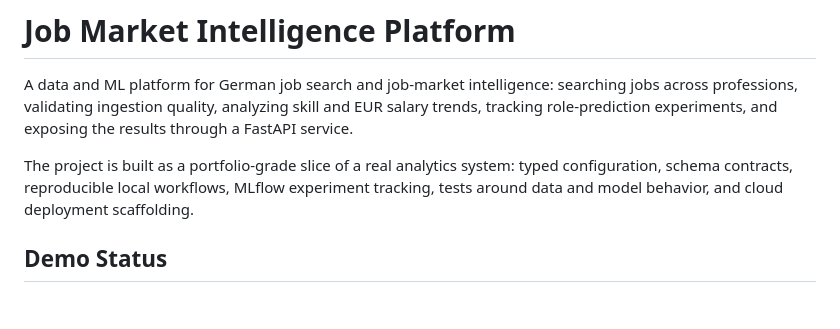
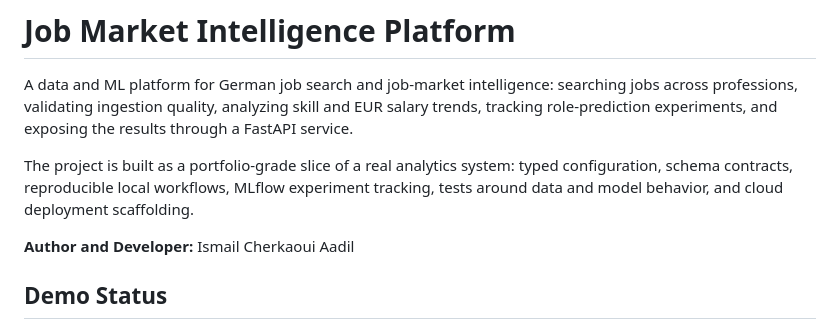
Before and after one commit to ismail7CAa/job-market-intellegence-platform, a Markdown page: README.md, the part around the change. Drawn GitHub-style; blank space fills up the shorter version.

Commit message:
Project done

```diff
--- a/README.md
+++ b/README.md
@@ -3,6 +3,8 @@
 A data and ML platform for German job search and job-market intelligence: searching jobs across professions, validating ingestion quality, analyzing skill and EUR salary trends, tracking role-prediction experiments, and exposing the results through a FastAPI service.
 
 The project is built as a portfolio-grade slice of a real analytics system: typed configuration, schema contracts, reproducible local workflows, MLflow experiment tracking, tests around data and model behavior, and cloud deployment scaffolding.
+
+**Author and Developer:** Ismail Cherkaoui Aadil
 
 ## Demo Status
 
```
